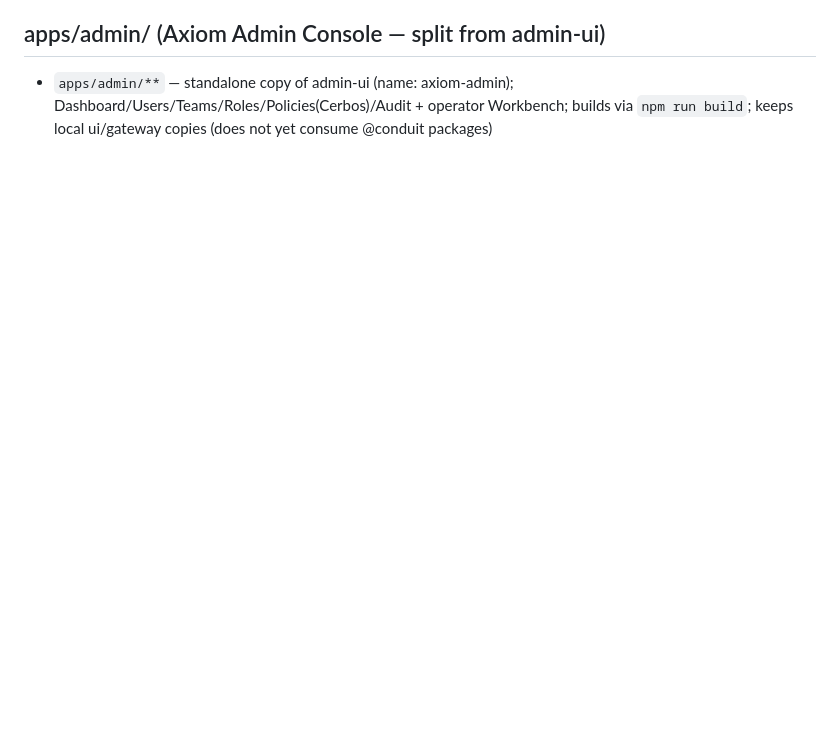
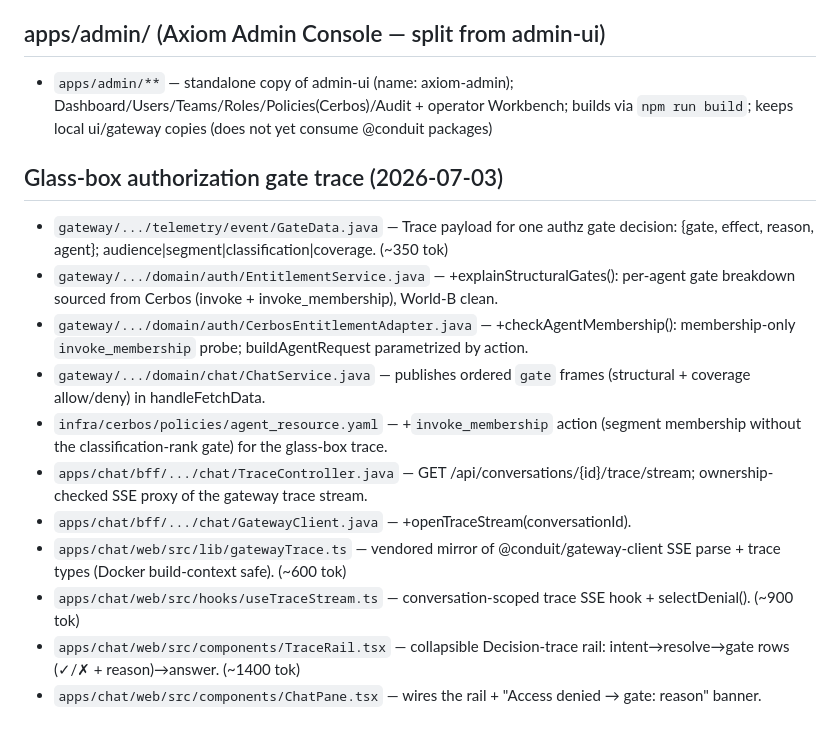
Before and after one commit to srirajk/orchestrator-demo, a Markdown page: .wolf/anatomy.md, the part around the change. Rendered like a GitHub page; blank space fills up the shorter version.

```diff
--- a/.wolf/anatomy.md
+++ b/.wolf/anatomy.md
@@ -1307,3 +1307,16 @@
 ## apps/admin/ (Axiom Admin Console — split from admin-ui)
 
 - `apps/admin/**` — standalone copy of admin-ui (name: axiom-admin); Dashboard/Users/Teams/Roles/Policies(Cerbos)/Audit + operator Workbench; builds via `npm run build`; keeps local ui/gateway copies (does not yet consume @conduit packages)
+
+## Glass-box authorization gate trace (2026-07-03)
+- `gateway/.../telemetry/event/GateData.java` — Trace payload for one authz gate decision: {gate, effect, reason, agent}; audience|segment|classification|coverage. (~350 tok)
+- `gateway/.../domain/auth/EntitlementService.java` — +explainStructuralGates(): per-agent gate breakdown sourced from Cerbos (invoke + invoke_membership), World-B clean.
+- `gateway/.../domain/auth/CerbosEntitlementAdapter.java` — +checkAgentMembership(): membership-only `invoke_membership` probe; buildAgentRequest parametrized by action.
+- `gateway/.../domain/chat/ChatService.java` — publishes ordered `gate` frames (structural + coverage allow/deny) in handleFetchData.
+- `infra/cerbos/policies/agent_resource.yaml` — +`invoke_membership` action (segment membership without the classification-rank gate) for the glass-box trace.
+- `apps/chat/bff/.../chat/TraceController.java` — GET /api/conversations/{id}/trace/stream; ownership-checked SSE proxy of the gateway trace stream.
+- `apps/chat/bff/.../chat/GatewayClient.java` — +openTraceStream(conversationId).
+- `apps/chat/web/src/lib/gatewayTrace.ts` — vendored mirror of @conduit/gateway-client SSE parse + trace types (Docker build-context safe). (~600 tok)
+- `apps/chat/web/src/hooks/useTraceStream.ts` — conversation-scoped trace SSE hook + selectDenial(). (~900 tok)
+- `apps/chat/web/src/components/TraceRail.tsx` — collapsible Decision-trace rail: intent→resolve→gate rows (✓/✗ + reason)→answer. (~1400 tok)
+- `apps/chat/web/src/components/ChatPane.tsx` — wires the rail + "Access denied → gate: reason" banner.
```
Also changed, not shown: .wolf/cerebrum.md (+4 -0 lines), .wolf/memory.md (+1 -0 lines).
